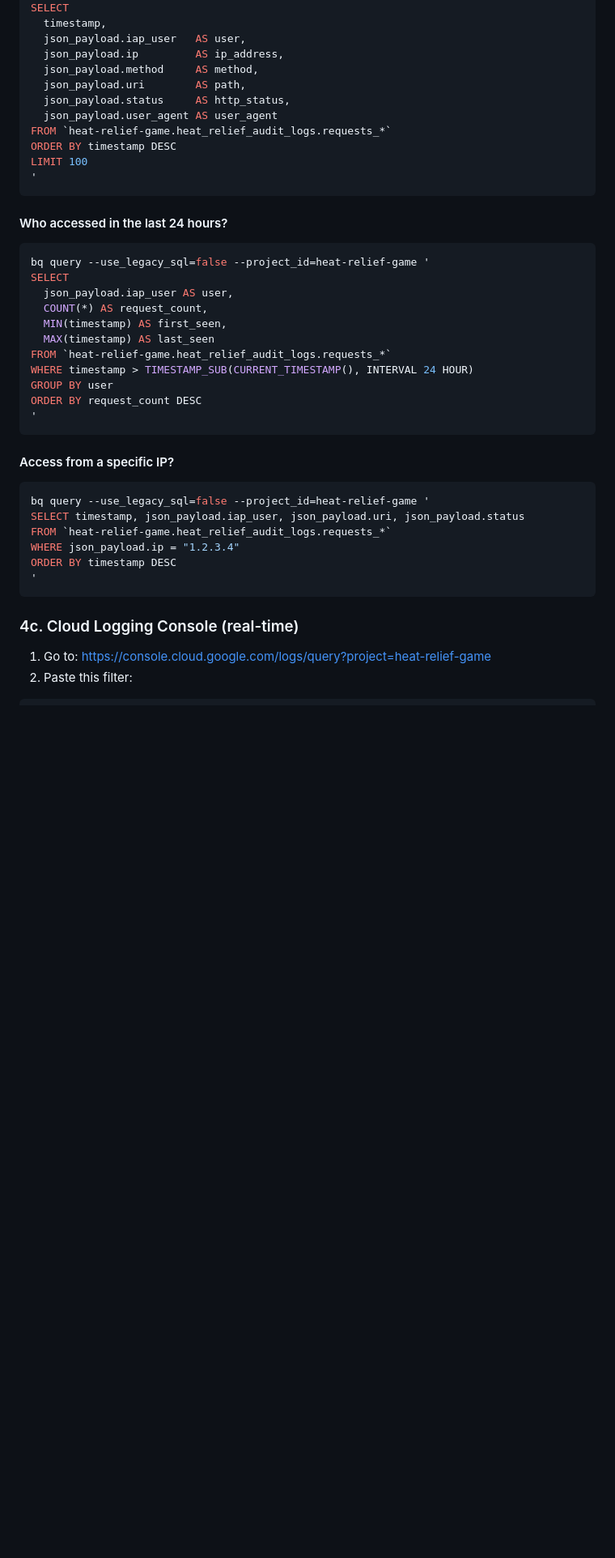
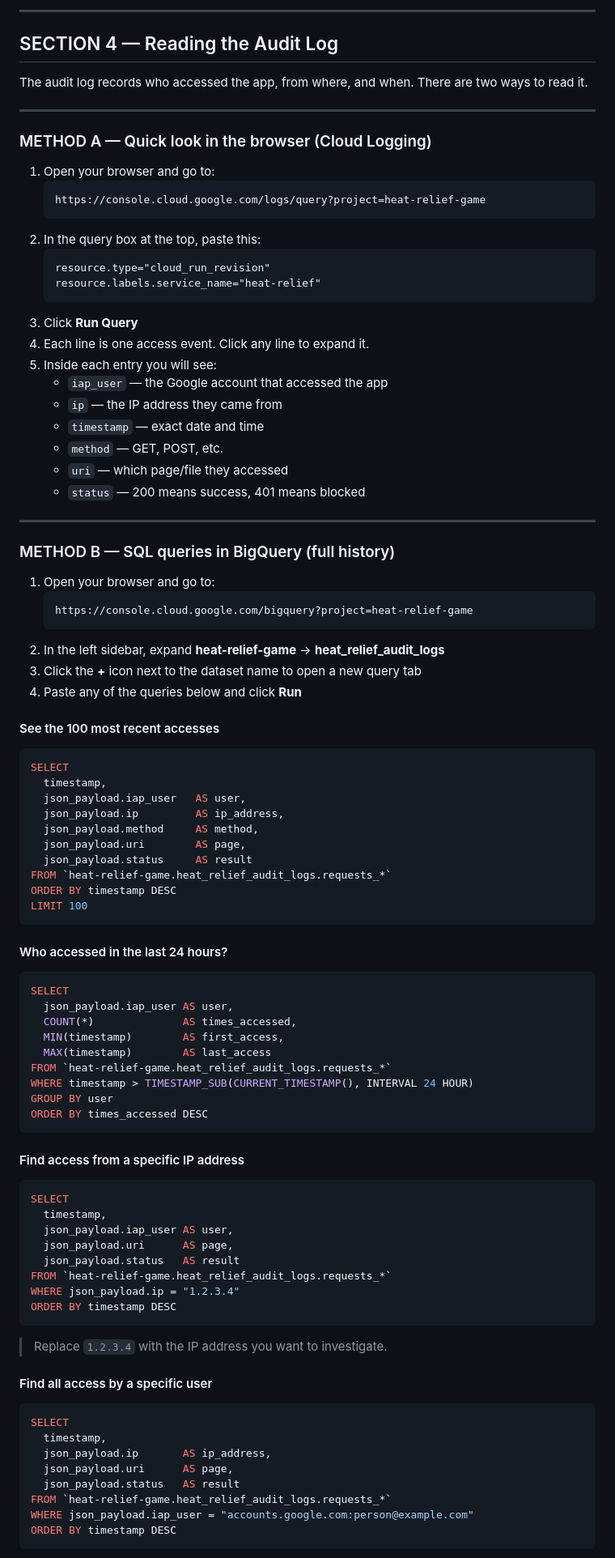
Before and after one commit to foxstuart83-arch/heat-relief, a Markdown page: infra/SOP.md, the part around one of its changes. Shown at 81% size. Rendered like a GitHub page; blank space fills up the shorter version.

````diff
--- a/infra/SOP.md
+++ b/infra/SOP.md
@@ -180,43 +263,93 @@ bq query --use_legacy_sql=false --project_id=heat-relief-game '
+---
+
+## SECTION 4 — Reading the Audit Log
+
+The audit log records who accessed the app, from where, and when.
+There are two ways to read it.
+
+---
+
+### METHOD A — Quick look in the browser (Cloud Logging)
+
+1. Open your browser and go to:
+   ```
+   https://console.cloud.google.com/logs/query?project=heat-relief-game
+   ```
+2. In the query box at the top, paste this:
+   ```
+   resource.type="cloud_run_revision"
+   resource.labels.service_name="heat-relief"
+   ```
+3. Click **Run Query**
+4. Each line is one access event. Click any line to expand it.
+5. Inside each entry you will see:
+   - `iap_user` — the Google account that accessed the app
+   - `ip` — the IP address they came from
+   - `timestamp` — exact date and time
+   - `method` — GET, POST, etc.
+   - `uri` — which page/file they accessed
+   - `status` — 200 means success, 401 means blocked
+
+---
+
+### METHOD B — SQL queries in BigQuery (full history)
+
+1. Open your browser and go to:
+   ```
+   https://console.cloud.google.com/bigquery?project=heat-relief-game
+   ```
+2. In the left sidebar, expand **heat-relief-game** → **heat_relief_audit_logs**
+3. Click the **+** icon next to the dataset name to open a new query tab
+4. Paste any of the queries below and click **Run**
+
+#### See the 100 most recent accesses
+```sql
 SELECT
   timestamp,
   json_payload.iap_user   AS user,
   json_payload.ip         AS ip_address,
   json_payload.method     AS method,
-  json_payload.uri        AS path,
-  json_payload.status     AS http_status,
-  json_payload.user_agent AS user_agent
+  json_payload.uri        AS page,
+  json_payload.status     AS result
 FROM `heat-relief-game.heat_relief_audit_logs.requests_*`
 ORDER BY timestamp DESC
 LIMIT 100
-'
 ```
 
 #### Who accessed in the last 24 hours?
-```bash
-bq query --use_legacy_sql=false --project_id=heat-relief-game '
+```sql
 SELECT
   json_payload.iap_user AS user,
-  COUNT(*) AS request_count,
-  MIN(timestamp) AS first_seen,
-  MAX(timestamp) AS last_seen
+  COUNT(*)              AS times_accessed,
+  MIN(timestamp)        AS first_access,
+  MAX(timestamp)        AS last_access
 FROM `heat-relief-game.heat_relief_audit_logs.requests_*`
 WHERE timestamp > TIMESTAMP_SUB(CURRENT_TIMESTAMP(), INTERVAL 24 HOUR)
 GROUP BY user
-ORDER BY request_count DESC
-'
+ORDER BY times_accessed DESC
 ```
 
-#### Access from a specific IP?
-```bash
-bq query --use_legacy_sql=false --project_id=heat-relief-game '
-SELECT timestamp, json_payload.iap_user, json_payload.uri, json_payload.status
+#### Find access from a specific IP address
+```sql
+SELECT
+  timestamp,
+  json_payload.iap_user AS user,
+  json_payload.uri      AS page,
+  json_payload.status   AS result
 FROM `heat-relief-game.heat_relief_audit_logs.requests_*`
 WHERE json_payload.ip = "1.2.3.4"
 ORDER BY timestamp DESC
-'
 ```
+> Replace `1.2.3.4` with the IP address you want to investigate.
 
-### 4c. Cloud Logging Console (real-time)
-1. Go to: https://console.cloud.google.com/logs/query?project=heat-relief-game
-2. Paste this filter:
+#### Find all access by a specific user
+```sql
+SELECT
+  timestamp,
+  json_payload.ip       AS ip_address,
+  json_payload.uri      AS page,
+  json_payload.status   AS result
+FROM `heat-relief-game.heat_relief_audit_logs.requests_*`
+WHERE json_payload.iap_user = "accounts.google.com:person@example.com"
+ORDER BY timestamp DESC
 ```
````
Also changed, not shown: other parts of infra/SOP.md (+315 -230 lines).
